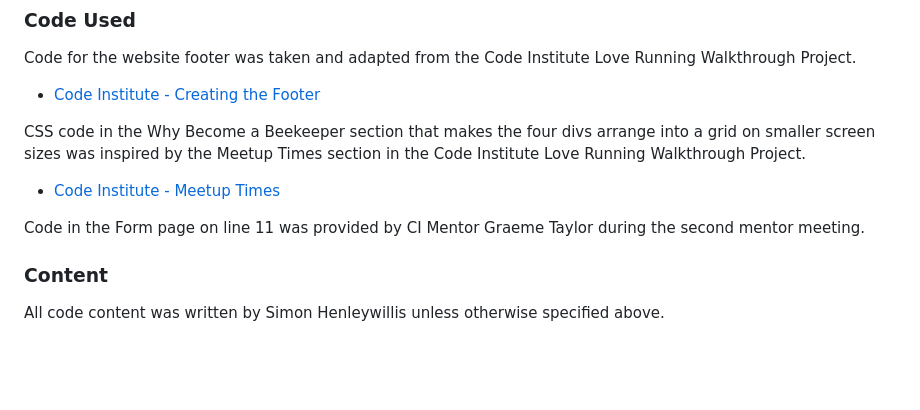
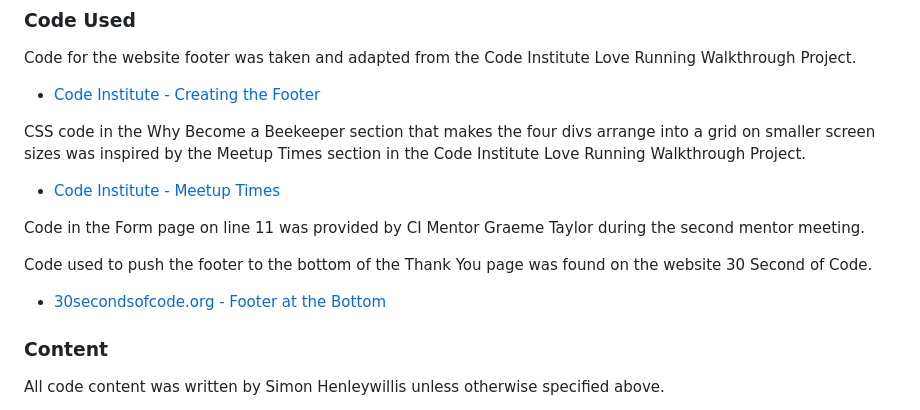
Before and after one commit to simonhw/beekeeping, a Markdown page: README.md, the part around the change. Drawn GitHub-style; blank space fills up the shorter version.

Commit message:
Doc: Update Code Used section

```diff
--- a/README.md
+++ b/README.md
@@ -365,6 +365,9 @@ CSS code in the Why Become a Beekeeper section that makes the four divs arrange
 
 Code in the Form page on line 11 was provided by CI Mentor Graeme Taylor during the second mentor meeting.
 
+Code used to push the footer to the bottom of the Thank You page was found on the website 30 Second of Code.
+- [30secondsofcode.org - Footer at the Bottom](https://www.30secondsofcode.org/css/s/footer-at-the-bottom/)
+
 ### Content
 All code content was written by Simon Henleywillis unless otherwise specified above.
 
```
